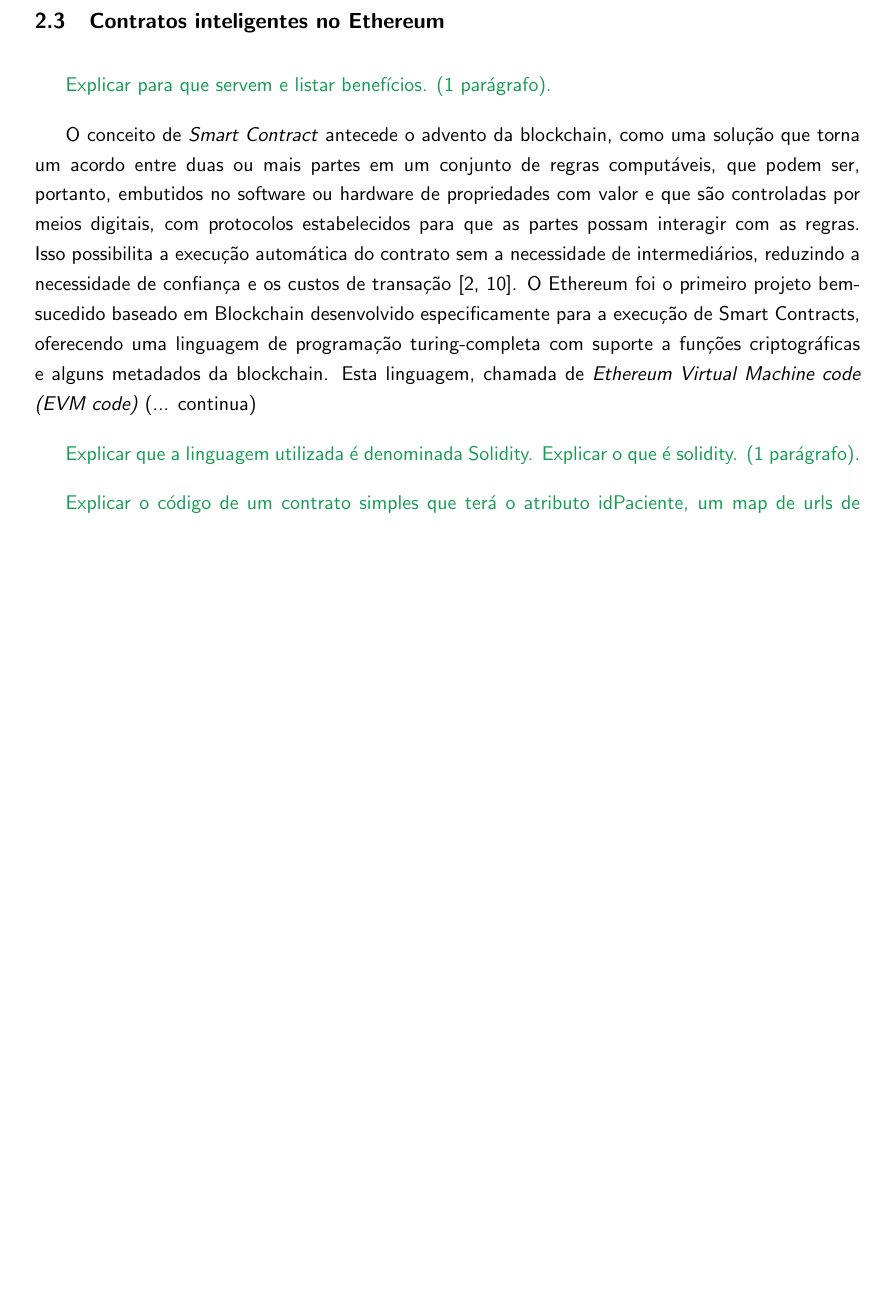
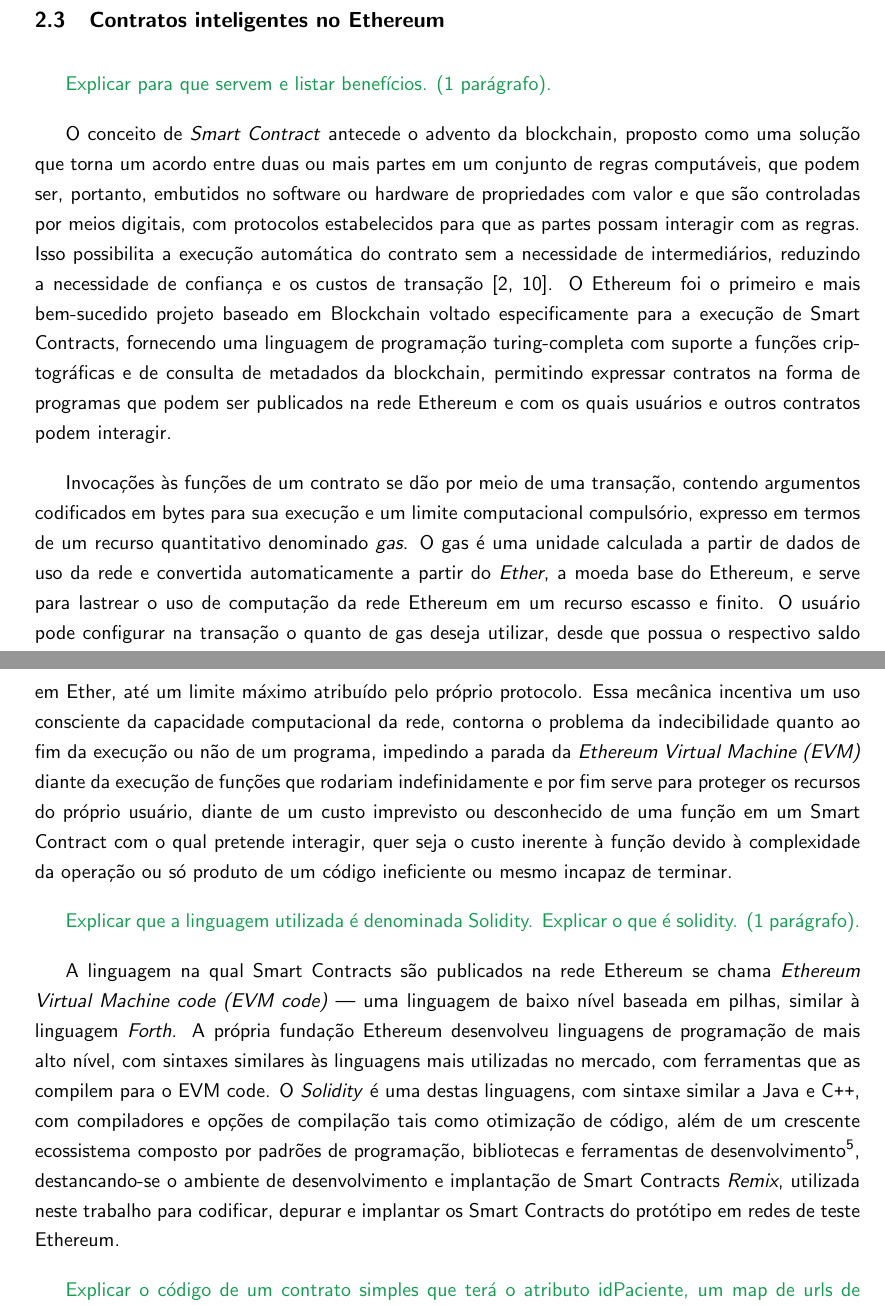
Before and after one commit to br-fedaykin/PGC, a LaTeX paper (monografia/main.tex): part of page 14 of 28 before the commit and two parts of pages 14 and 15 of 28 after it, the two joined at a grey line, cut so that both start at the same text, the shorter picture padded with empty space. Compiled offline with pdfLaTeX.

Commit message:
Sessão 2.3 ADD: EVM, EVM Code, Solidity, libraries

```diff
--- a/monografia/main.tex
+++ b/monografia/main.tex
@@ -302,12 +302,18 @@
 
 {\color{ForestGreen}Explicar para que servem e listar benefícios. (1 parágrafo).}
 
-O conceito de \emph{Smart Contract} antecede o advento da blockchain, como uma solução que torna um acordo entre duas ou mais partes em um conjunto de regras computáveis, que podem ser, portanto, embutidos no software ou hardware de propriedades com valor e que são controladas por meios digitais, com protocolos estabelecidos para que as partes possam interagir com as regras.
+O conceito de \emph{Smart Contract} antecede o advento da blockchain, proposto como uma solução que torna um acordo entre duas ou mais partes em um conjunto de regras computáveis, que podem ser, portanto, embutidos no software ou hardware de propriedades com valor e que são controladas por meios digitais, com protocolos estabelecidos para que as partes possam interagir com as regras.
 Isso possibilita a execução automática do contrato sem a necessidade de intermediários, reduzindo a necessidade de confiança e os custos de transação \cite{Bartoletti2019, Szabo1996}.
-O Ethereum foi o primeiro projeto bem-sucedido baseado em Blockchain desenvolvido especificamente para a execução de Smart Contracts, oferecendo uma linguagem de programação turing-completa com suporte a funções criptográficas e alguns metadados da blockchain.
-Esta linguagem, chamada de \emph{Ethereum Virtual Machine code (EVM code)} (... continua)
+O Ethereum foi o primeiro e mais bem-sucedido projeto baseado em Blockchain voltado especificamente para a execução de Smart Contracts, fornecendo uma linguagem de programação turing-completa com suporte a funções criptográficas e de consulta de metadados da blockchain, permitindo expressar contratos na forma de programas que podem ser publicados na rede Ethereum e com os quais usuários e outros contratos podem interagir.
+
+Invocações às funções de um contrato se dão por meio de uma transação, contendo argumentos codificados em bytes para sua execução e um limite computacional compulsório, expresso em termos de um recurso quantitativo denominado \emph{gas}.
+O gas é uma unidade calculada a partir de dados de uso da rede e convertida automaticamente a partir do \emph{Ether}, a moeda base do Ethereum, e serve para lastrear o uso de computação da rede Ethereum em um recurso escasso e finito.
+O usuário pode configurar na transação o quanto de gas deseja utilizar, desde que possua o respectivo saldo em Ether, até um limite máximo atribuído pelo próprio protocolo.
+Essa mecânica incentiva um uso consciente da capacidade computacional da rede, contorna o problema da indecibilidade quanto ao fim da execução ou não de um programa, impedindo a parada da \emph{Ethereum Virtual Machine (EVM)} diante da execução de funções que rodariam indefinidamente e por fim serve para proteger os recursos do próprio usuário, diante de um custo imprevisto ou desconhecido de uma função em um Smart Contract com o qual pretende interagir, quer seja o custo inerente à função devido à complexidade da operação ou só produto de um código ineficiente ou mesmo incapaz de terminar.
 
 {\color{ForestGreen}Explicar que a linguagem utilizada é denominada Solidity. Explicar o que é solidity. (1 parágrafo).}
+
+A linguagem na qual Smart Contracts são publicados na rede Ethereum se chama \emph{Ethereum Virtual Machine code (EVM code)} --- uma linguagem de baixo nível baseada em pilhas, similar à linguagem \emph{Forth}. A própria fundação Ethereum desenvolveu linguagens de programação de mais alto nível, com sintaxes similares às linguagens mais utilizadas no mercado, com ferramentas que as compilem para o EVM code. O \emph{Solidity} é uma destas linguagens, com sintaxe similar a Java e C\texttt{++}, com compiladores e opções de compilação tais como otimização de código, além de um crescente ecossistema composto por padrões de programação, bibliotecas e ferramentas de desenvolvimento\footnote{Uma descrição do ecossistema Solidity em \href{https://github.com/bkrem/awesome-solidity}{https://github.com/bkrem/awesome-solidity}. As bibliotecas atualmente com maior base de usuário são, nesta ordem, \emph{\href{https://openzeppelin.com/}{OpenZeppelin}}, \emph{\href{https://github.com/dapphub/dappsys}{Dappsys}} e \emph{\href{https://github.com/modular-network/ethereum-libraries}{Modular Libraries}}}, destancando-se o ambiente de desenvolvimento e implantação de Smart Contracts \emph{Remix}, utilizada neste trabalho para codificar, depurar e implantar os Smart Contracts do protótipo em redes de teste Ethereum.
 
 {\color{ForestGreen}Explicar o código de um contrato simples que terá o atributo idPaciente, um map de urls de registros médicos e um método addUrl. (1 parágrafo). Explicar que esse contrato é escrito em um arquivo com extensão .sol}
 
```
